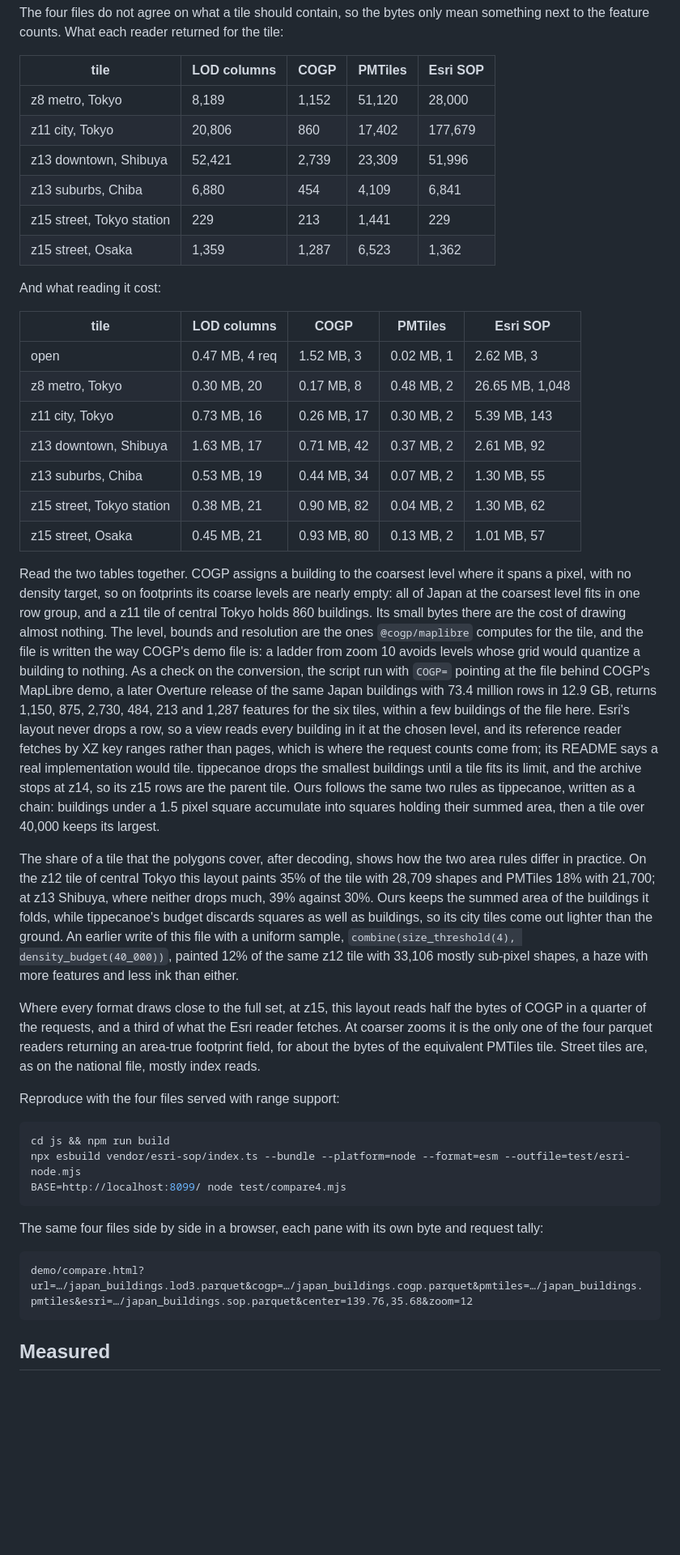
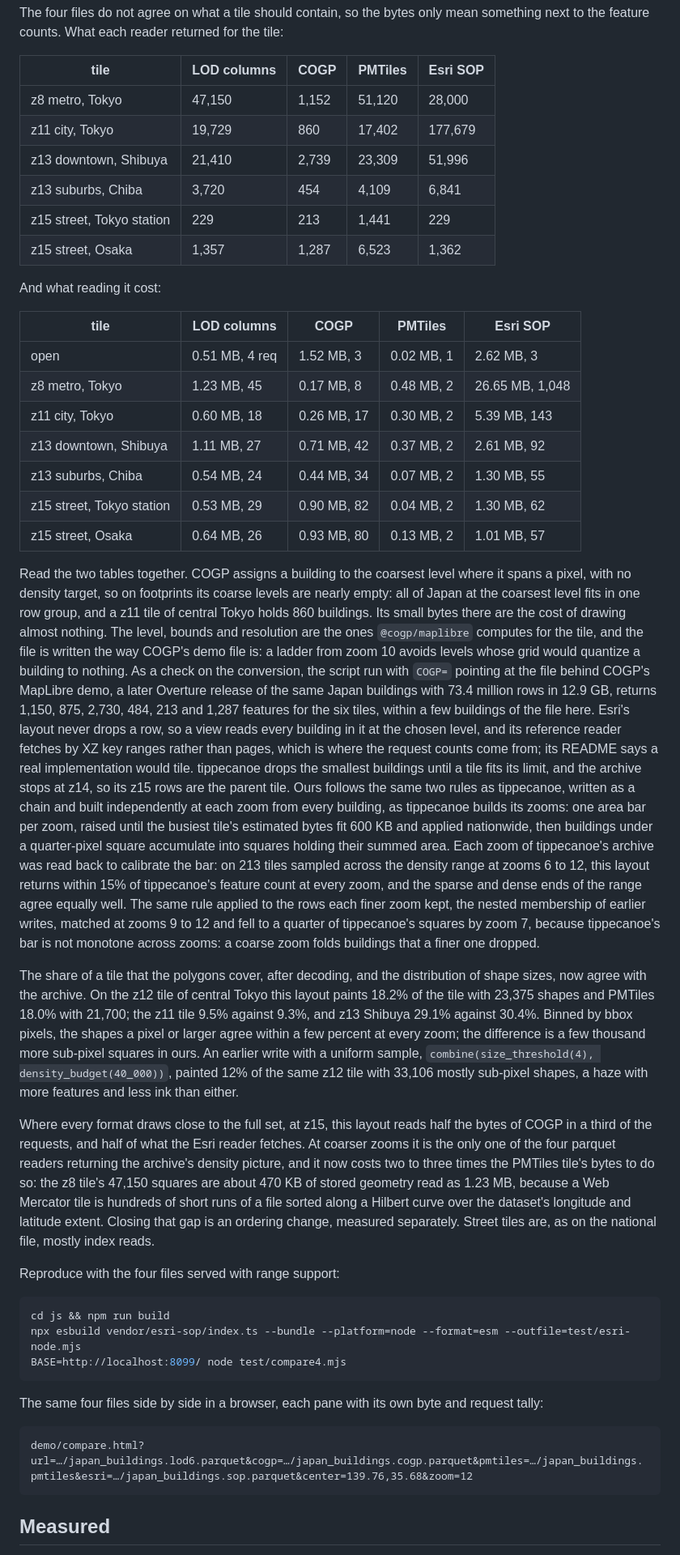
Before and after one commit to Shane98c/geoparquet-lod, a Markdown page: docs/benchmarks.md, the part around one of its changes. Shown at 81% size. Rendered like a GitHub page; blank space fills up the shorter version.

Commit message:
benchmarks: Japan file rewritten with the per-zoom bar, feature counts and ink matched to tippecanoe
Claude-Session: https://claude.ai/code/session_013qk4om1tsFwFDjSHqepR1g

````diff
--- a/docs/benchmarks.md
+++ b/docs/benchmarks.md
@@ -34,24 +35,24 @@ for the tile:
 
 | tile                      | LOD columns | COGP  | PMTiles | Esri SOP |
 | ------------------------- | ----------- | ----- | ------- | -------- |
-| z8 metro, Tokyo           | 8,189       | 1,152 | 51,120  | 28,000   |
-| z11 city, Tokyo           | 20,806      | 860   | 17,402  | 177,679  |
-| z13 downtown, Shibuya     | 52,421      | 2,739 | 23,309  | 51,996   |
-| z13 suburbs, Chiba        | 6,880       | 454   | 4,109   | 6,841    |
+| z8 metro, Tokyo           | 47,150      | 1,152 | 51,120  | 28,000   |
+| z11 city, Tokyo           | 19,729      | 860   | 17,402  | 177,679  |
+| z13 downtown, Shibuya     | 21,410      | 2,739 | 23,309  | 51,996   |
+| z13 suburbs, Chiba        | 3,720       | 454   | 4,109   | 6,841    |
 | z15 street, Tokyo station | 229         | 213   | 1,441   | 229      |
-| z15 street, Osaka         | 1,359       | 1,287 | 6,523   | 1,362    |
+| z15 street, Osaka         | 1,357       | 1,287 | 6,523   | 1,362    |
 
 And what reading it cost:
 
 | tile                      | LOD columns    | COGP        | PMTiles    | Esri SOP        |
 | ------------------------- | -------------- | ----------- | ---------- | --------------- |
-| open                      | 0.47 MB, 4 req | 1.52 MB, 3  | 0.02 MB, 1 | 2.62 MB, 3      |
-| z8 metro, Tokyo           | 0.30 MB, 20    | 0.17 MB, 8  | 0.48 MB, 2 | 26.65 MB, 1,048 |
-| z11 city, Tokyo           | 0.73 MB, 16    | 0.26 MB, 17 | 0.30 MB, 2 | 5.39 MB, 143    |
-| z13 downtown, Shibuya     | 1.63 MB, 17    | 0.71 MB, 42 | 0.37 MB, 2 | 2.61 MB, 92     |
-| z13 suburbs, Chiba        | 0.53 MB, 19    | 0.44 MB, 34 | 0.07 MB, 2 | 1.30 MB, 55     |
-| z15 street, Tokyo station | 0.38 MB, 21    | 0.90 MB, 82 | 0.04 MB, 2 | 1.30 MB, 62     |
-| z15 street, Osaka         | 0.45 MB, 21    | 0.93 MB, 80 | 0.13 MB, 2 | 1.01 MB, 57     |
+| open                      | 0.51 MB, 4 req | 1.52 MB, 3  | 0.02 MB, 1 | 2.62 MB, 3      |
+| z8 metro, Tokyo           | 1.23 MB, 45    | 0.17 MB, 8  | 0.48 MB, 2 | 26.65 MB, 1,048 |
+| z11 city, Tokyo           | 0.60 MB, 18    | 0.26 MB, 17 | 0.30 MB, 2 | 5.39 MB, 143    |
+| z13 downtown, Shibuya     | 1.11 MB, 27    | 0.71 MB, 42 | 0.37 MB, 2 | 2.61 MB, 92     |
+| z13 suburbs, Chiba        | 0.54 MB, 24    | 0.44 MB, 34 | 0.07 MB, 2 | 1.30 MB, 55     |
+| z15 street, Tokyo station | 0.53 MB, 29    | 0.90 MB, 82 | 0.04 MB, 2 | 1.30 MB, 62     |
+| z15 street, Osaka         | 0.64 MB, 26    | 0.93 MB, 80 | 0.13 MB, 2 | 1.01 MB, 57     |
 
 Read the two tables together. COGP assigns a building to the coarsest
 level where it spans a pixel, with no density target, so on footprints its
@@ -71,27 +72,41 @@ key ranges rather than pages, which is where the request counts come from;
 its README says a real implementation would tile. tippecanoe drops the
 smallest buildings until a tile fits its limit, and the archive stops at
 z14, so its z15 rows are the parent tile. Ours follows the same two rules
-as tippecanoe, written as a chain: buildings under a 1.5 pixel square
-accumulate into squares holding their summed area, then a tile over 40,000
-keeps its largest.
+as tippecanoe, written as a chain and built independently at each zoom from
+every building, as tippecanoe builds its zooms: one area bar per zoom,
+raised until the busiest tile's estimated bytes fit 600 KB and applied
+nationwide, then buildings under a quarter-pixel square accumulate into
+squares holding their summed area. Each zoom of tippecanoe's archive was
+read back to calibrate the bar: on 213 tiles sampled across the density
+range at zooms 6 to 12, this layout returns within 15% of tippecanoe's
+feature count at every zoom, and the sparse and dense ends of the range
+agree equally well. The same rule applied to the rows each finer zoom kept,
+the nested membership of earlier writes, matched at zooms 9 to 12 and fell
+to a quarter of tippecanoe's squares by zoom 7, because tippecanoe's bar is
+not monotone across zooms: a coarse zoom folds buildings that a finer one
+dropped.
 
-The share of a tile that the polygons cover, after decoding, shows how the
-two area rules differ in practice. On the z12 tile of central Tokyo this
-layout paints 35% of the tile with 28,709 shapes and PMTiles 18% with
-21,700; at z13 Shibuya, where neither drops much, 39% against 30%. Ours
-keeps the summed area of the buildings it folds, while tippecanoe's budget
-discards squares as well as buildings, so its city tiles come out lighter
-than the ground. An earlier write of this file with a uniform sample,
-`combine(size_threshold(4), density_budget(40_000))`, painted 12% of the
-same z12 tile with 33,106 mostly sub-pixel shapes, a haze with more
+The share of a tile that the polygons cover, after decoding, and the
+distribution of shape sizes, now agree with the archive. On the z12 tile
+of central Tokyo this layout paints 18.2% of the tile with 23,375 shapes
+and PMTiles 18.0% with 21,700; the z11 tile 9.5% against 9.3%, and z13
+Shibuya 29.1% against 30.4%. Binned by bbox pixels, the shapes a pixel or
+larger agree within a few percent at every zoom; the difference is a few
+thousand more sub-pixel squares in ours. An earlier write with a uniform
+sample, `combine(size_threshold(4), density_budget(40_000))`, painted 12%
+of the same z12 tile with 33,106 mostly sub-pixel shapes, a haze with more
 features and less ink than either.
 
 Where every format draws close to the full set, at z15, this layout reads
-half the bytes of COGP in a quarter of the requests, and a third of what
-the Esri reader fetches. At coarser zooms it is the only one of the four
-parquet readers returning an area-true footprint field, for about the bytes
-of the equivalent PMTiles tile. Street tiles are, as on the national file,
-mostly index reads.
+half the bytes of COGP in a third of the requests, and half of what the
+Esri reader fetches. At coarser zooms it is the only one of the four
+parquet readers returning the archive's density picture, and it now costs
+two to three times the PMTiles tile's bytes to do so: the z8 tile's 47,150
+squares are about 470 KB of stored geometry read as 1.23 MB, because a
+Web Mercator tile is hundreds of short runs of a file sorted along a
+Hilbert curve over the dataset's longitude and latitude extent. Closing
+that gap is an ordering change, measured separately. Street tiles are, as
+on the national file, mostly index reads.
 
 Reproduce with the four files served with range support:
 
@@ -105,7 +120,7 @@ The same four files side by side in a browser, each pane with its own byte
 and request tally:
 
 ```
-demo/compare.html?url=…/japan_buildings.lod3.parquet&cogp=…/japan_buildings.cogp.parquet&pmtiles=…/japan_buildings.pmtiles&esri=…/japan_buildings.sop.parquet&center=139.76,35.68&zoom=12
+demo/compare.html?url=…/japan_buildings.lod6.parquet&cogp=…/japan_buildings.cogp.parquet&pmtiles=…/japan_buildings.pmtiles&esri=…/japan_buildings.sop.parquet&center=139.76,35.68&zoom=12
 ```
 
 ## Measured
````
Also changed, not shown: other parts of docs/benchmarks.md (+4 -3 lines).
